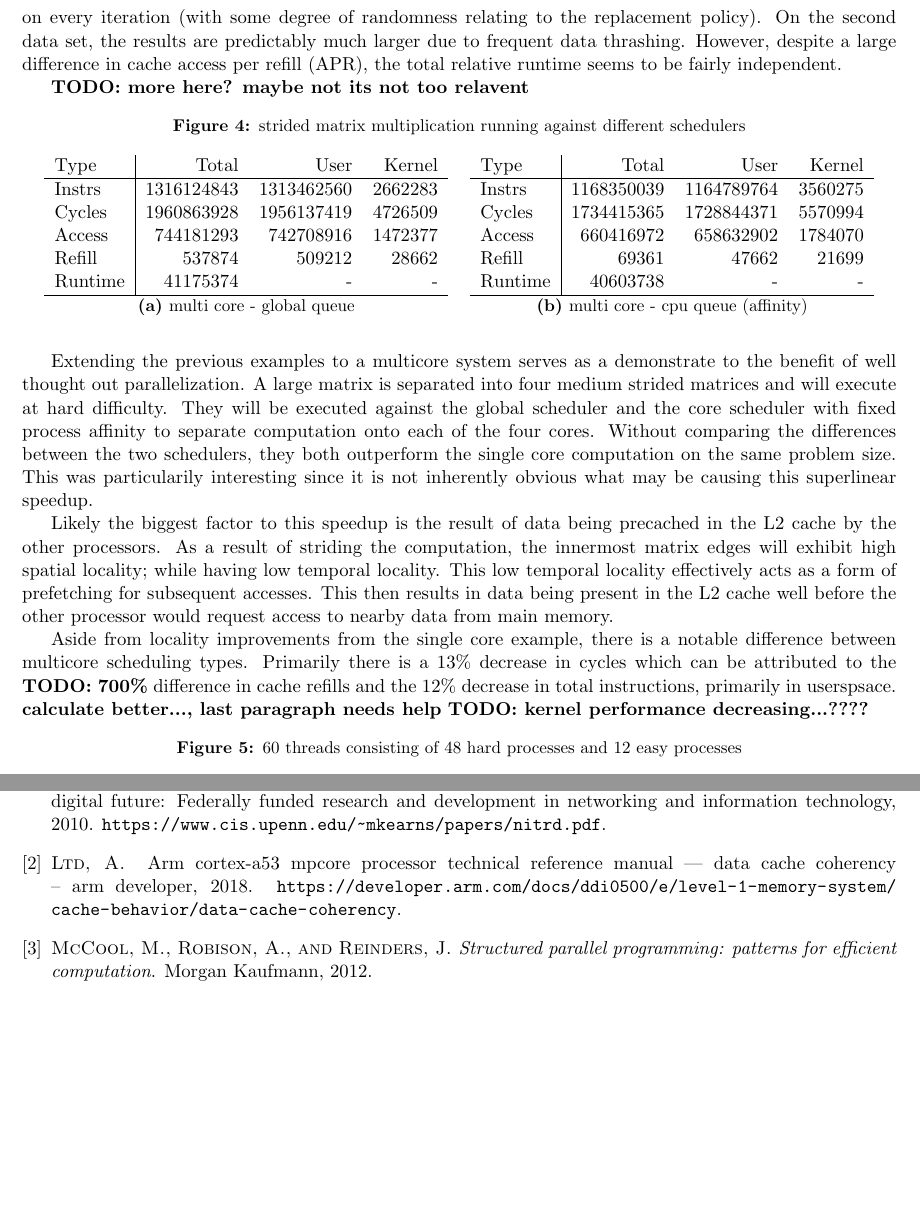
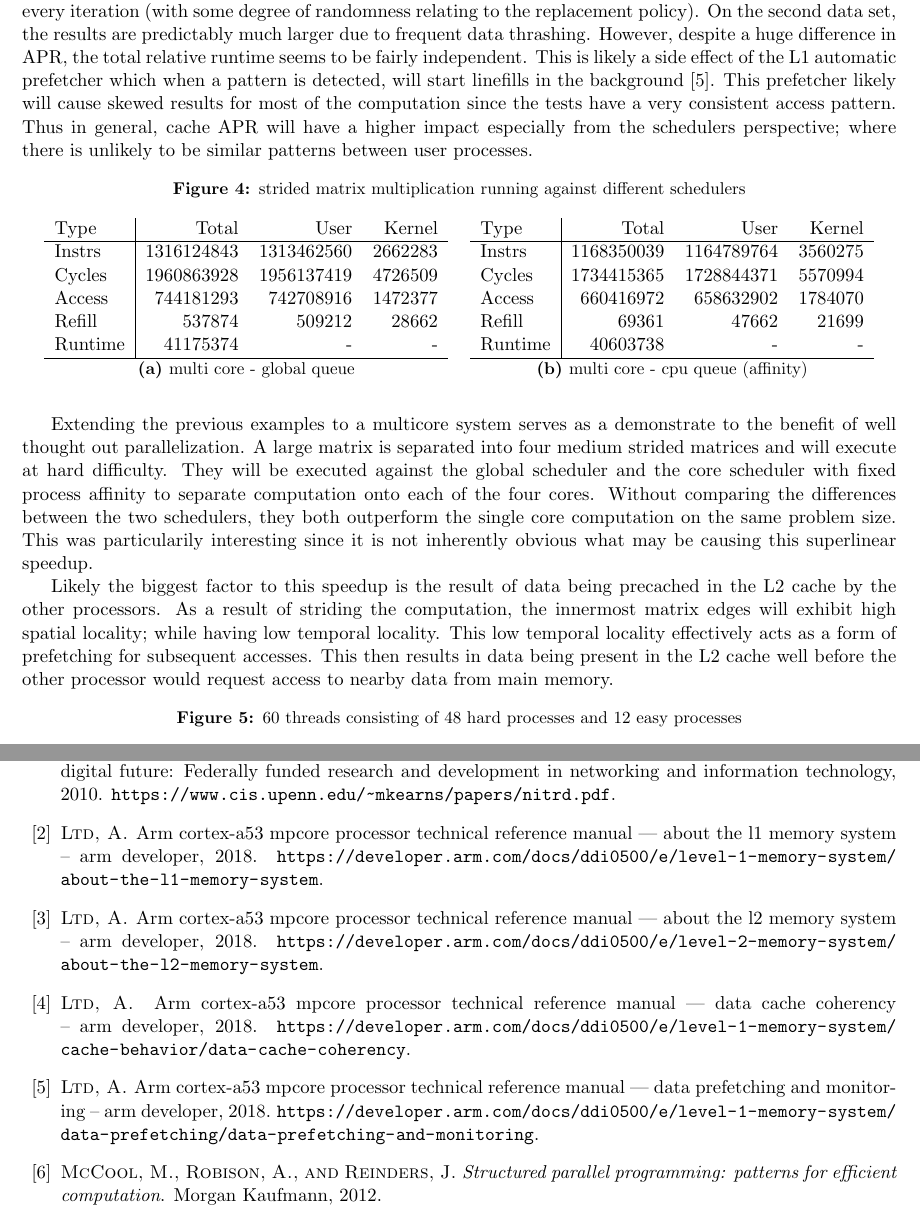
Before and after one commit to ELCHILEN0/rpi_kernel, a LaTeX document (report/main.tex, which reads report/biblio.bib): two parts of pages 4 and 8 of 8, joined at a grey line, cut so that both start at the same text, the shorter picture padded with empty space. The pictures show the PDF file report/main.pdf that the author committed with the source.

Commit message:
Finish more

```diff
--- a/report/biblio.bib
+++ b/report/biblio.bib
@@ -21,4 +21,6 @@ publisher ={Morgan Kaufmann},
 author    ={McCool, Michael and Robison, Arch and Reinders, James},
 year      ={2012}}
 
-@Website{arm-dcache-coherency,
+@Website{arm-l1-about,
+  title   = {ARM Cortex-A53 MPCore Processor Technical Reference Manual | About the L1 memory system – Arm Developer},
+  year    = {2018},
@@ -24,0 +33,2 @@ year      ={2012}}
+  title   = {ARM Cortex-A53 MPCore Processor Technical Reference Manual | About the L2 memory system – Arm Developer},
+  year    = {2018},
@@ -29,0 +49,2 @@ year      ={2012}}
+  title   = {ARM Cortex-A53 MPCore Processor Technical Reference Manual | Data prefetching and monitoring – Arm Developer},
+  year    = {2018},
--- a/report/main.tex
+++ b/report/main.tex
@@ -211,7 +211,7 @@ Pull migration is an effort to improve the re-balancing latency for queues which
 \label{sec:performance}
 Different user programs were tested against the variations of the OS scheduler described previously.  In general the tests consist of performing a scalar multiply for a specified runtime.  These tests aim to simulate process cache access and utilization and provide repeatable results for user and kernel event counters.  For example, some examples heavily utilize memory while others operate on smaller subsets of data.  Additionally other processes are designed to run for longer or shorter periods of time to represent variability in task runtime.
 
-While the actual measured runtime is presented in jiffies, these measurements should rarely be compared as they are rough measurements based on the CPU timer.  Additionally, tasks which may have a variable amount of IO with the FTDI output device are likely to see unrepresentative results compared to the actual execution of tasks.  Finally it is also important to note that all data fits into the L2 cache and thus pipeline stalls involved when fetching from main memory are limited the initial cold start.  \textbf{TODO: talk about the L2 cache in conclusion as it amplifies performance penalty}
+While the actual measured runtime is presented in jiffies, these measurements should rarely be compared as they are rough measurements based on the CPU timer.  Additionally, tasks which may have a variable amount of IO with the FTDI output device are likely to see unrepresentative results compared to the actual execution of tasks.  Finally it is also important to note that all data fits into the L2 cache and thus pipeline stalls involved when fetching from main memory are limited the initial cold start.
 
 To describe the behaviour for execution some terms should be defined.
 \begin{itemize}
@@ -268,9 +268,9 @@ To describe the behaviour for execution some terms should be defined.
 	\end{subtable}
 \end{figure*}
 
-The examples serve as baselines for comparing behaivour when scaling the problem to multiple cores.  The first example will operate on a small matrix while the second uses a large requiring a full cache refill on every iteration (with some degree of randomness relating to the replacement policy).  On the second data set, the results are predictably much larger due to frequent data thrashing.  However, despite a large difference in cache access per refill (APR), the total relative runtime seems to be fairly independent.
-
-\textbf{TODO: more here? maybe not its not too relavent}
+% DONE
+The examples serve as baselines for comparing behaivour when scaling the problem to multiple cores.  The first example will operate on a small matrix while the second uses a large requiring a full cache refill on every iteration (with some degree of randomness relating to the replacement policy).  On the second data set, the results are predictably much larger due to frequent data thrashing.  However, despite a huge difference in APR, the total relative runtime seems to be fairly independent.  This is likely a side effect of the L1 automatic prefetcher which when a pattern is detected, will start linefills in the background \cite{arm-l1-prefetch}.  This prefetcher likely will cause skewed results for most of the computation since the tests have a very consistent access pattern.  Thus in general, cache APR will have a higher impact especially from the schedulers perspective; where there is unlikely to be similar patterns between user processes.
+% DONE
 
 \begin{figure*}[!h]
 	\caption{strided matrix multiplication running against different schedulers}
@@ -309,9 +309,9 @@ Extending the previous examples to a multicore system serves as a demonstrate to
 
 Likely the biggest factor to this speedup is the result of data being precached in the L2 cache by the other processors.  As a result of striding the computation, the innermost matrix edges will exhibit high spatial locality; while having low temporal locality.  This low temporal locality effectively acts as a form of prefetching for subsequent accesses.  This then results in data being present in the L2 cache well before the other processor would request access to nearby data from main memory.  % Since the single core example does not perform inner striding, these performance gains cannot be made.  Although the stride length was chosen to be quite large for these examples, decreasing the stride length would allow for more L2 data prefetching depending on the process scheduling.
 
-Aside from locality improvements from the single core example, there is a notable difference between multicore scheduling types.  Primarily there is a 13\% decrease in cycles which can be attributed to the \textbf{TODO: 700\%} difference in cache refills and the 12\% decrease in total instructions, primarily in userspsace.
-\textbf{calculate better..., last paragraph needs help}
-\textbf{TODO: kernel performance decreasing...????}
+% Aside from locality improvements from the single core example, there is a notable difference between multicore scheduling types.  Primarily there is a 13\% decrease in cycles which can be attributed to the \textbf{TODO: 700\%} difference in cache refills and the 12\% decrease in total instructions, primarily in userspsace.
+% \textbf{calculate better..., last paragraph needs help}
+% \textbf{TODO: kernel performance decreasing...????}
 
 \begin{figure*}[!h]
 	\caption{60 threads consisting of 48 hard processes and 12 easy processes}
```
Also changed, not shown: report/main.pdf, report/biblio.bib (22 more changed lines), report/main.tex (5 more changed lines).
